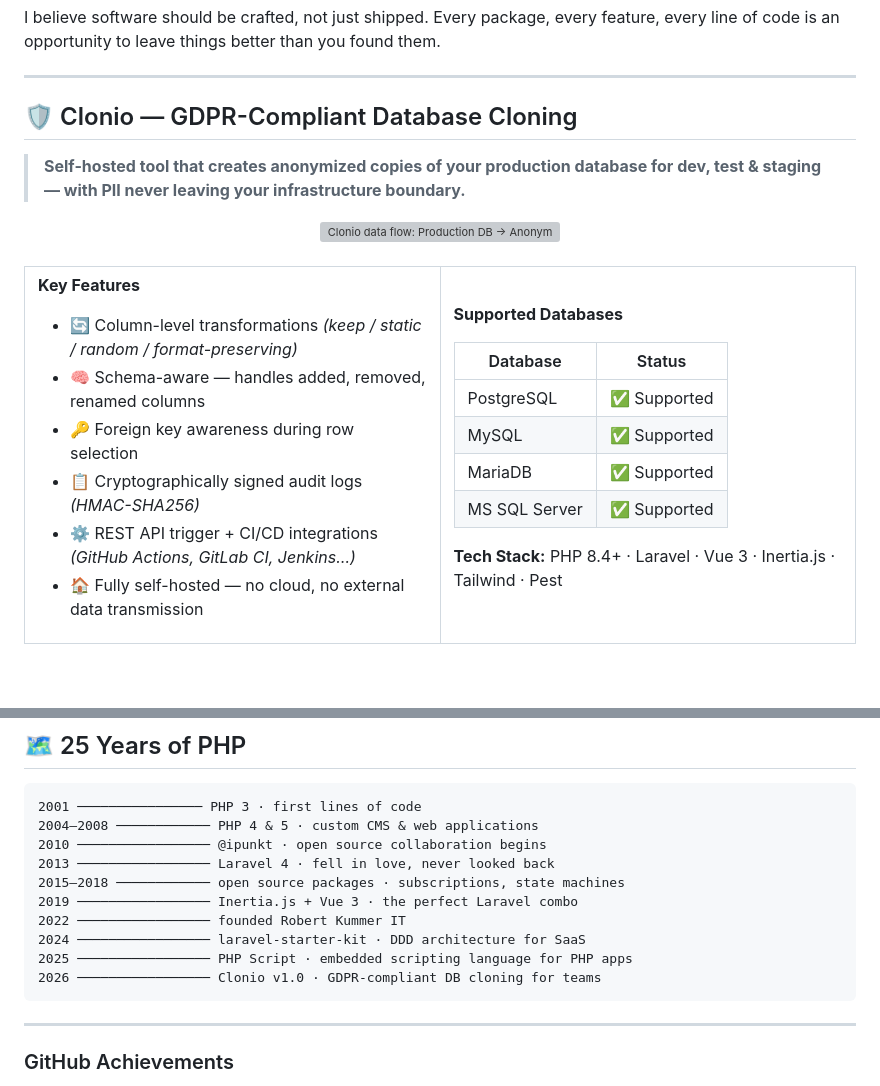
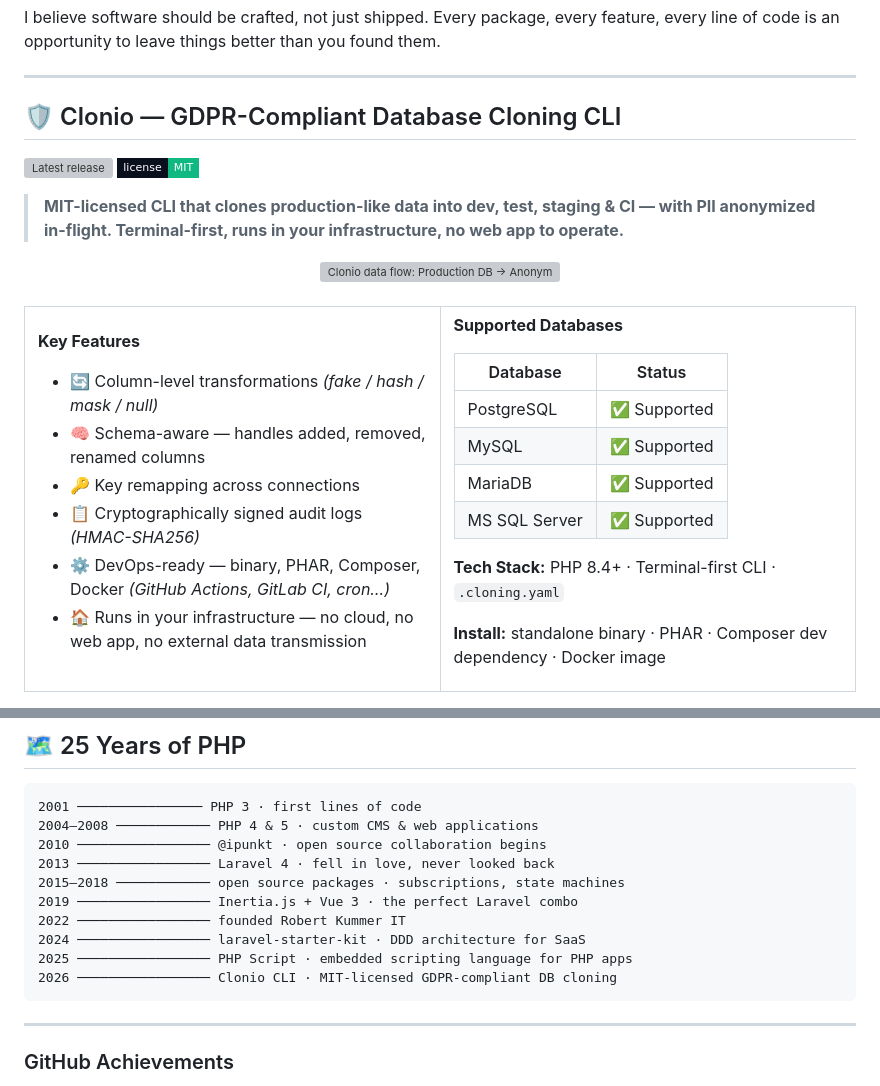
Before and after one commit to rokde/rokde, a Markdown page: README.md, 2 parts joined by grey strips. Rendered like a GitHub page; badges without logos; blank space fills up the shorter version; grey boxes are pictures that could not be loaded.

Commit message:
docs: reposition Clonio as MIT-licensed CLI in README

````diff
--- a/README.md
+++ b/README.md
@@ -23,9 +23,12 @@ I believe software should be crafted, not just shipped. Every package, every fea
 
 ---
 
-## 🛡️ Clonio — GDPR-Compliant Database Cloning
+## 🛡️ Clonio — GDPR-Compliant Database Cloning CLI
 
-> **Self-hosted tool that creates anonymized copies of your production database for dev, test & staging — with PII never leaving your infrastructure boundary.**
+[![Latest release](https://img.shields.io/github/v/release/clonio-dev/clonio-cli?style=flat-square&color=10b981&labelColor=0a0f1e&label=release)](https://github.com/clonio-dev/clonio-cli/releases)
+[![License](https://img.shields.io/badge/license-MIT-10b981?style=flat-square&labelColor=0a0f1e)](https://github.com/clonio-dev/clonio-cli)
+
+> **MIT-licensed CLI that clones production-like data into dev, test, staging & CI — with PII anonymized in-flight. Terminal-first, runs in your infrastructure, no web app to operate.**
 
 <div align="center">
   <img src="./assets/data-flow.svg" width="100%" alt="Clonio data flow: Production DB → Anonymization → Test DB" />
@@ -39,12 +42,12 @@ I believe software should be crafted, not just shipped. Every package, every fea
 
 **Key Features**
 
-- 🔄 Column-level transformations *(keep / static / random / format-preserving)*
+- 🔄 Column-level transformations *(fake / hash / mask / null)*
 - 🧠 Schema-aware — handles added, removed, renamed columns
-- 🔑 Foreign key awareness during row selection
+- 🔑 Key remapping across connections
 - 📋 Cryptographically signed audit logs *(HMAC-SHA256)*
-- ⚙️ REST API trigger + CI/CD integrations *(GitHub Actions, GitLab CI, Jenkins…)*
-- 🏠 Fully self-hosted — no cloud, no external data transmission
+- ⚙️ DevOps-ready — binary, PHAR, Composer, Docker *(GitHub Actions, GitLab CI, cron…)*
+- 🏠 Runs in your infrastructure — no cloud, no web app, no external data transmission
 
 </td>
 <td width="50%" valign="top">
@@ -58,7 +61,9 @@ I believe software should be crafted, not just shipped. Every package, every fea
 | MariaDB | ✅ Supported |
 | MS SQL Server | ✅ Supported |
 
-**Tech Stack:** PHP 8.4+ · Laravel · Vue 3 · Inertia.js · Tailwind · Pest
+**Tech Stack:** PHP 8.4+ · Terminal-first CLI · `.cloning.yaml`
+
+**Install:** standalone binary · PHAR · Composer dev dependency · Docker image
 
 </td>
 </tr>
@@ -211,7 +196,7 @@ echo $engine->execute($userScript);        // PII stays yours, logic stays their
 2022 ───────────────── founded Robert Kummer IT
 2024 ───────────────── laravel-starter-kit · DDD architecture for SaaS
 2025 ───────────────── PHP Script · embedded scripting language for PHP apps
-2026 ───────────────── Clonio v1.0 · GDPR-compliant DB cloning for teams
+2026 ───────────────── Clonio CLI · MIT-licensed GDPR-compliant DB cloning
 ```
 
 ---
````
Also changed, not shown: other parts of README.md (+1 -21 lines).
